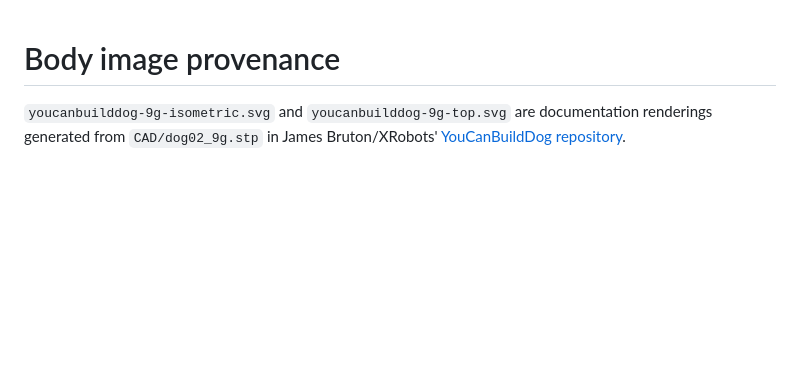
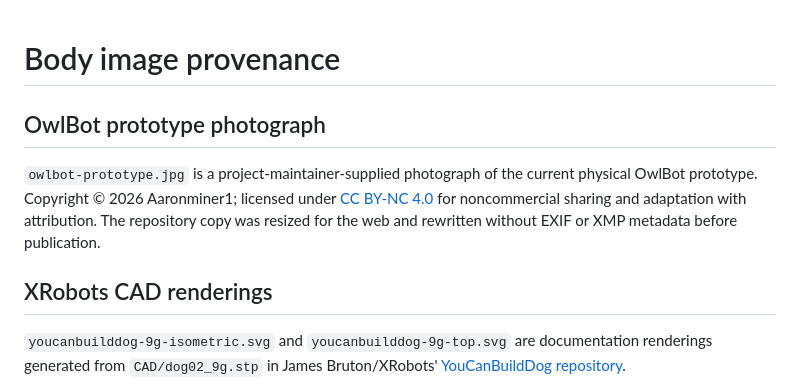
Before and after one commit to Aaronminer1/owlbot, a Markdown page: docs/images/README.md, the part around the change. Drawn GitHub-style; blank space fills up the shorter version.

Commit message:
add OwlBot prototype photo (#2)

```diff
--- a/docs/images/README.md
+++ b/docs/images/README.md
@@ -1,4 +1,10 @@
 # Body image provenance
+
+## OwlBot prototype photograph
+
+`owlbot-prototype.jpg` is a project-maintainer-supplied photograph of the current physical OwlBot prototype. Copyright © 2026 Aaronminer1; licensed under [CC BY-NC 4.0](https://creativecommons.org/licenses/by-nc/4.0/) for noncommercial sharing and adaptation with attribution. The repository copy was resized for the web and rewritten without EXIF or XMP metadata before publication.
+
+## XRobots CAD renderings
 
 `youcanbuilddog-9g-isometric.svg` and `youcanbuilddog-9g-top.svg` are documentation renderings generated from `CAD/dog02_9g.stp` in James Bruton/XRobots' [YouCanBuildDog repository](https://github.com/XRobots/YouCanBuildDog).
 
```
Also changed, not shown: NOTICE.md (+2 -0 lines), README.md (+6 -4 lines), docs/images/owlbot-prototype.jpg (added).
